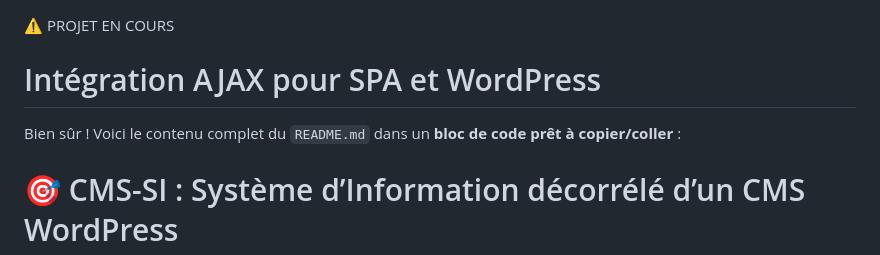
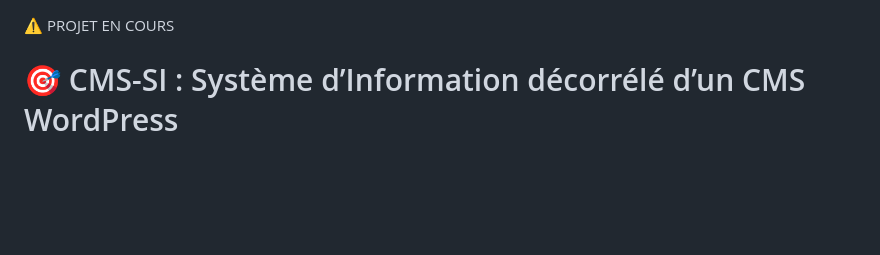
Before and after one commit to Clovelahuiss/CMS-SI, a Markdown page: README.md, the part around the change. Drawn GitHub-style; blank space fills up the shorter version.

```diff
--- a/README.md
+++ b/README.md
@@ -1,8 +1,4 @@
 ⚠️ PROJET EN COURS
-
-# Intégration AJAX pour SPA et WordPress
-
-Bien sûr ! Voici le contenu complet du `README.md` dans un **bloc de code prêt à copier/coller** :
 
 
 # 🎯 CMS-SI : Système d’Information décorrélé d’un CMS WordPress
```
